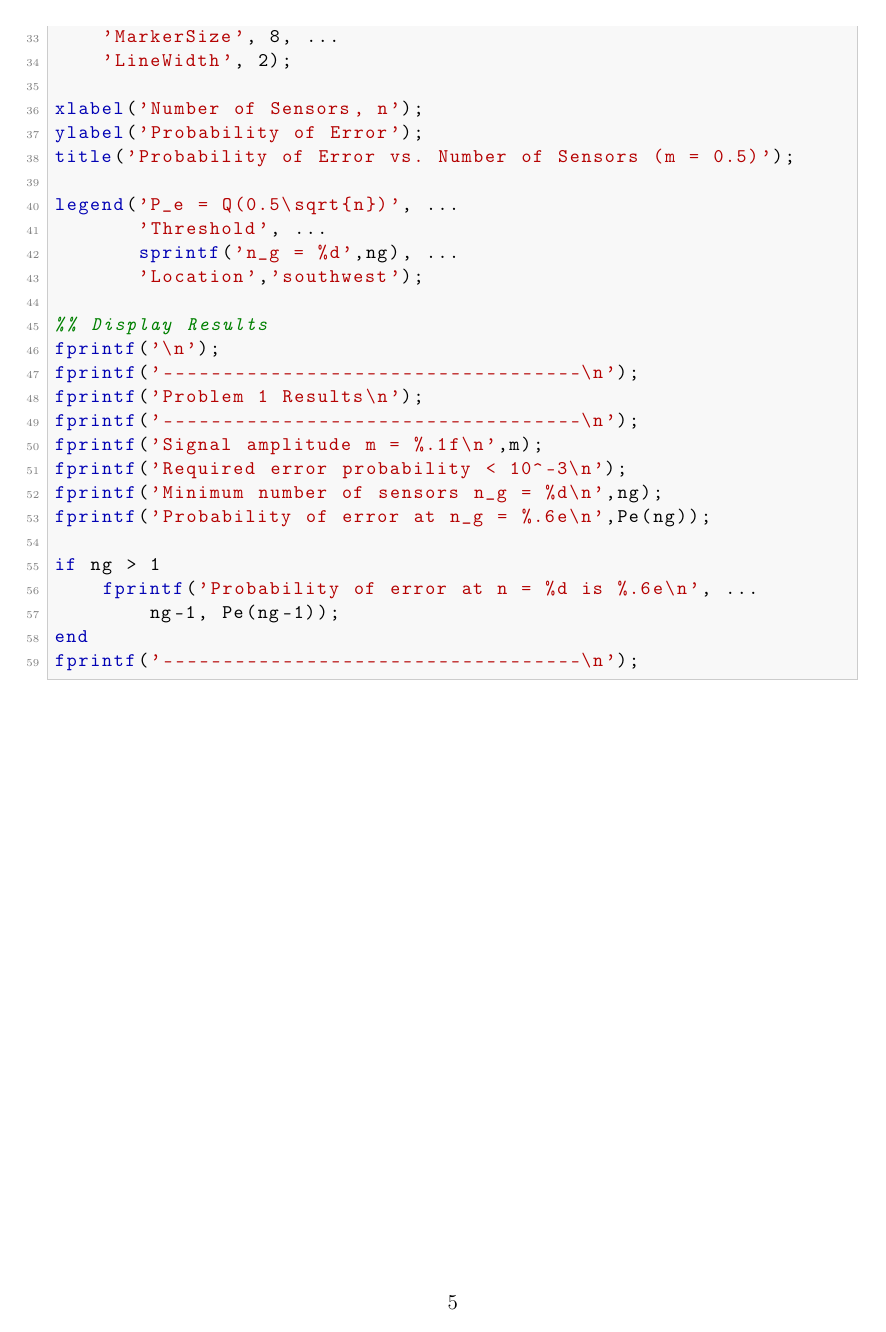
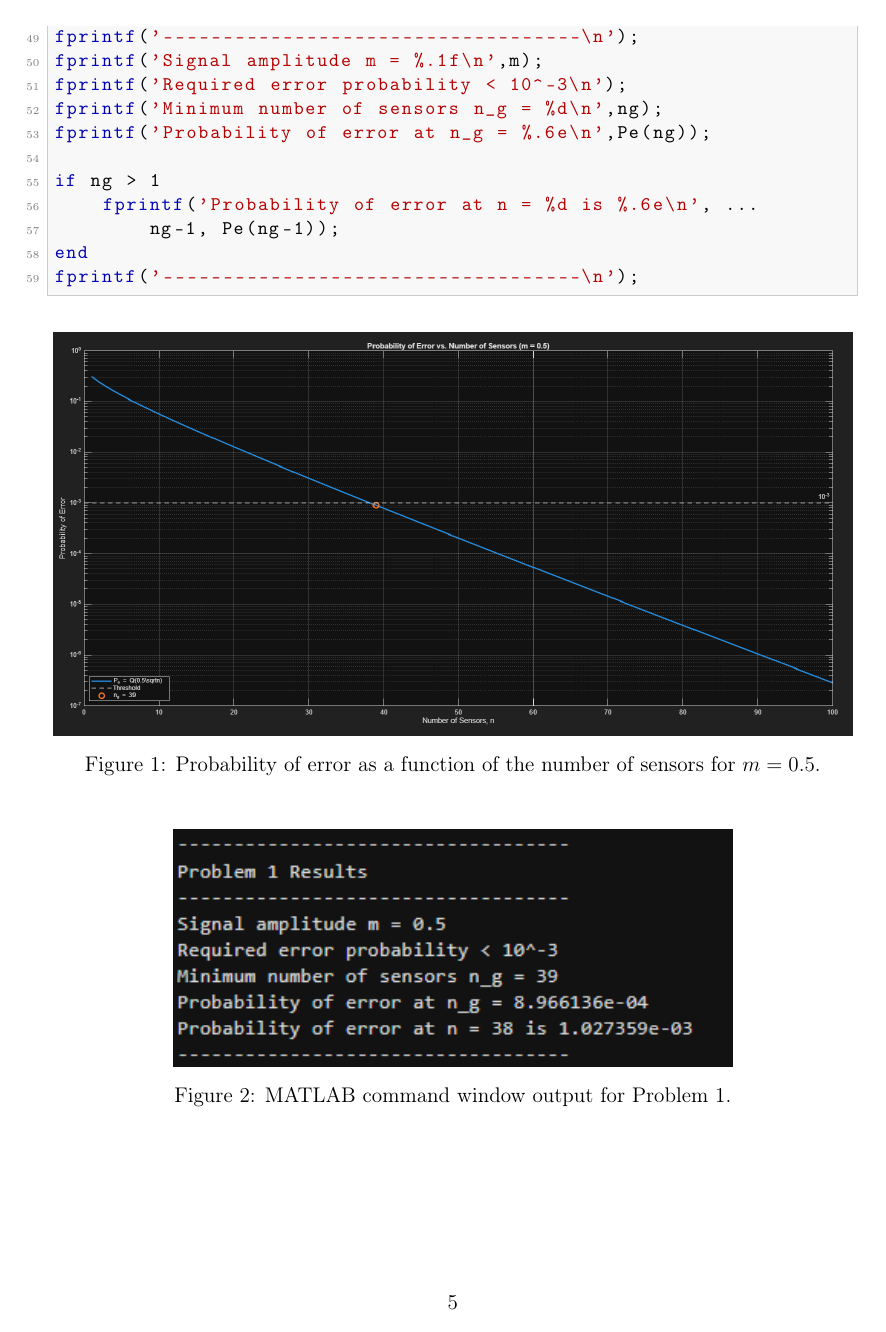
Before and after one commit to honwesley/ece131a-project, a LaTeX document (ec_project131a.tex): page 6 of 14 before the commit and page 6 of 15 after it. Compiled offline with pdfLaTeX.

Commit message:
finished p1

```diff
--- a/ec_project131a.tex
+++ b/ec_project131a.tex
@@ -307,4 +291,5 @@ Therefore, at least \(39\) sensors are required to achieve a probability of erro
-\begin{lstlisting}[language=Matlab, caption={Matlab Code for Problem 1}]
+% matlab code block
+\begin{lstlisting}[language=Matlab, caption={Matlab Code: Problem 1}]
 clc;
 clear;
 close all;
@@ -365,3 +350,19 @@ if ng > 1
 end
 fprintf('-----------------------------------\n');
 \end{lstlisting}
+
+%adding the figures (graph and output)
+\begin{figure}[H]
+    \centering
+    \includegraphics[width=\textwidth]{images/p1_graph.png}
+    \caption{Probability of error as a function of the number of sensors for $m=0.5$.}
+    \label{fig:problem1}
+\end{figure}
+
+\begin{figure}[H]
+    \centering
+    \includegraphics[width=0.7\textwidth]{images/p1_results.png}
+    \caption{MATLAB command window output for Problem 1.}
+\end{figure}
+
+\clearpage
```
Also changed, not shown: ec_project131a.pdf, ec_project131a.tex (60 more changed lines), 7 other files.
